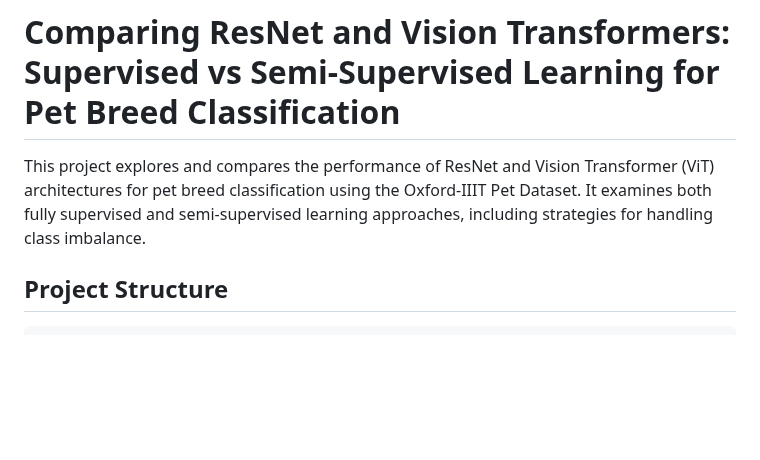
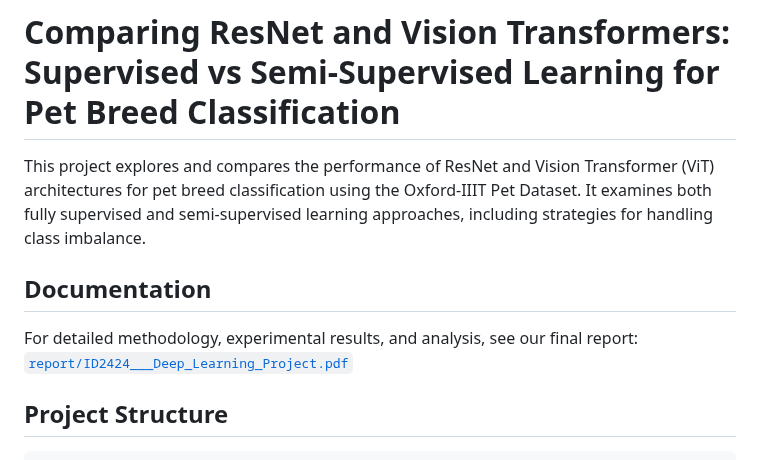
Before and after one commit to Leandr0Duar7e/kth-DD2424-project, a Markdown page: README.md, the part around the change. GitHub-like rendering; blank space fills up the shorter version.

```diff
--- a/README.md
+++ b/README.md
@@ -1,6 +1,10 @@
 # Comparing ResNet and Vision Transformers: Supervised vs Semi-Supervised Learning for Pet Breed Classification
 
 This project explores and compares the performance of ResNet and Vision Transformer (ViT) architectures for pet breed classification using the Oxford-IIIT Pet Dataset. It examines both fully supervised and semi-supervised learning approaches, including strategies for handling class imbalance.
+
+## Documentation
+
+For detailed methodology, experimental results, and analysis, see our final report: [`report/ID2424___Deep_Learning_Project.pdf`](report/ID2424___Deep_Learning_Project.pdf)
 
 ## Project Structure
 
```
